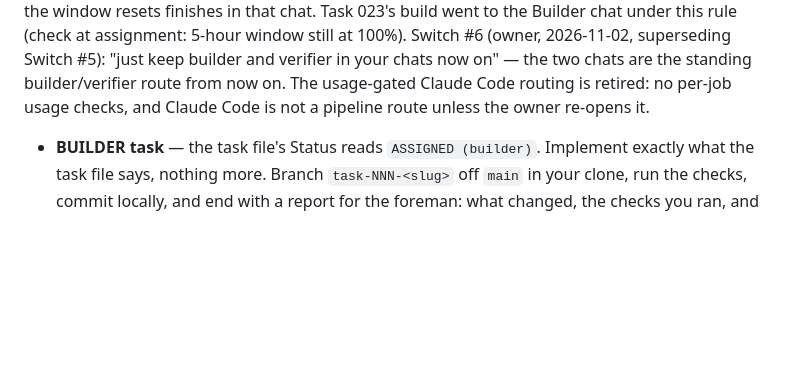
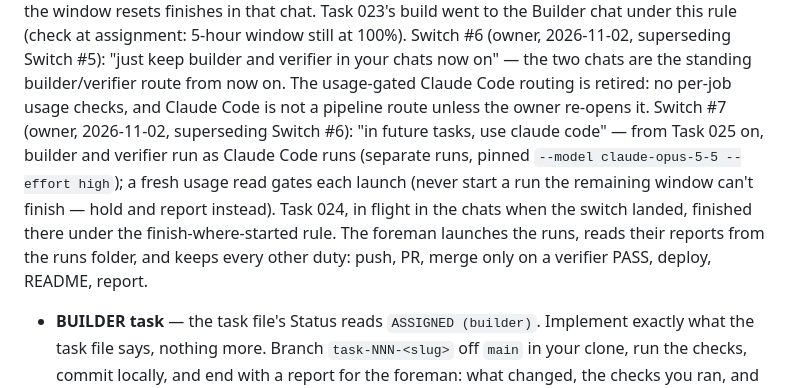
Before and after one commit to Here2Huynh/13-tien-len, a Markdown page: AGENTS.md, the part around the change. GitHub-like rendering; blank space fills up the shorter version.

Commit message:
AGENTS: Switch #7 routing note (owner, 2026-11-02) — Claude Code builder/verifier from Task 025

```diff
--- a/AGENTS.md
+++ b/AGENTS.md
@@ -46,6 +46,16 @@ builder and verifier in your chats now on" — the two chats are the
 standing builder/verifier route from now on. The usage-gated
 Claude Code routing is retired: no per-job usage checks, and
 Claude Code is not a pipeline route unless the owner re-opens it.
+Switch #7 (owner, 2026-11-02, superseding Switch #6): "in future
+tasks, use claude code" — from Task 025 on, builder and verifier
+run as Claude Code runs (separate runs, pinned
+`--model claude-opus-5-5 --effort high`); a fresh usage read gates
+each launch (never start a run the remaining window can't finish —
+hold and report instead). Task 024, in flight in the chats when
+the switch landed, finished there under the finish-where-started
+rule. The foreman launches the runs, reads their reports from the
+runs folder, and keeps every other duty: push, PR, merge only on
+a verifier PASS, deploy, README, report.
 
 - **BUILDER task** — the task file's Status reads `ASSIGNED (builder)`.
   Implement exactly what the task file says, nothing more. Branch
```
